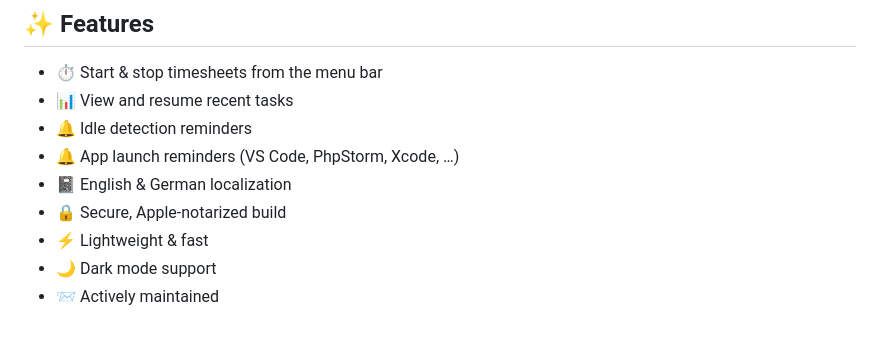
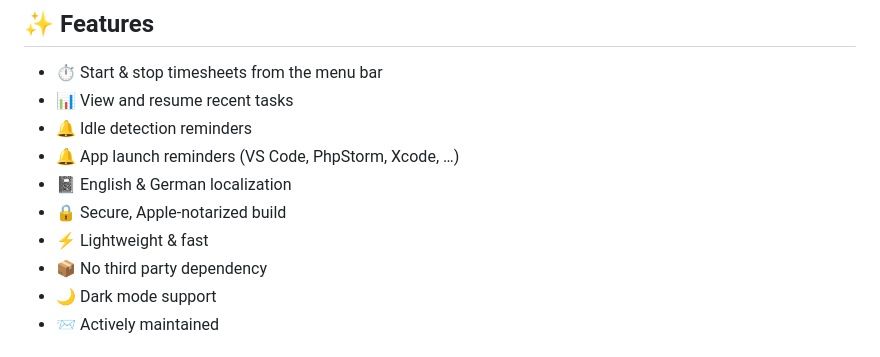
Before and after one commit to Foraum-GmbH/kimai-clock, a Markdown page: README.md, the part around the change. Drawn GitHub-style.

Commit message:
Add 'No third party dependency' to features list
Add a bullet point about no third party dependency.

Signed-off-by: undeaD_D <8116188+undeaDD@users.noreply.github.com>

```diff
--- a/README.md
+++ b/README.md
@@ -22,6 +22,7 @@ KimaiClock is a macOS menu bar application that integrates with [Kimai](https://
 - 📓 English & German localization
 - 🔒 Secure, Apple-notarized build
 - ⚡ Lightweight & fast
+- 📦 No third party dependency
 - 🌙 Dark mode support
 - 📨 Actively maintained
 
```
